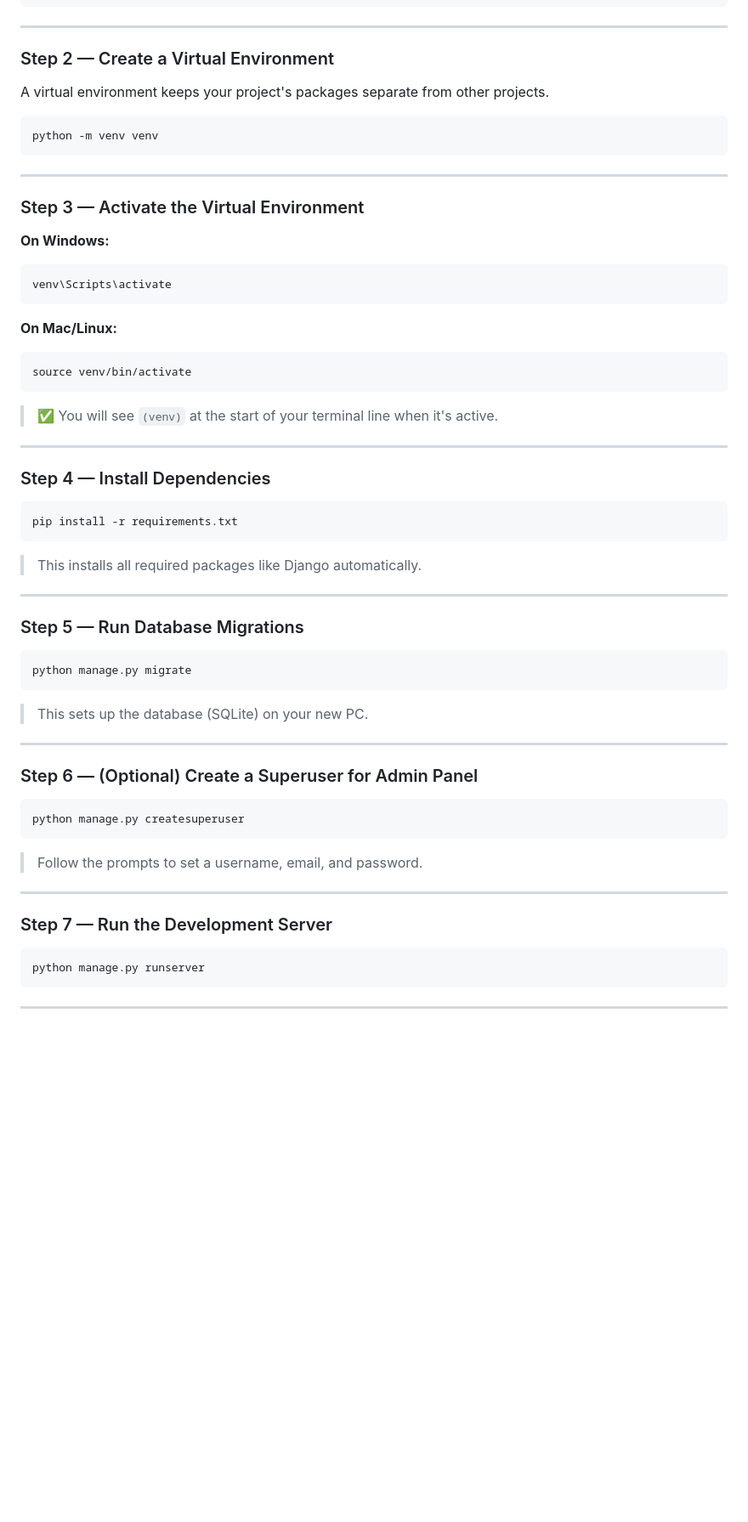
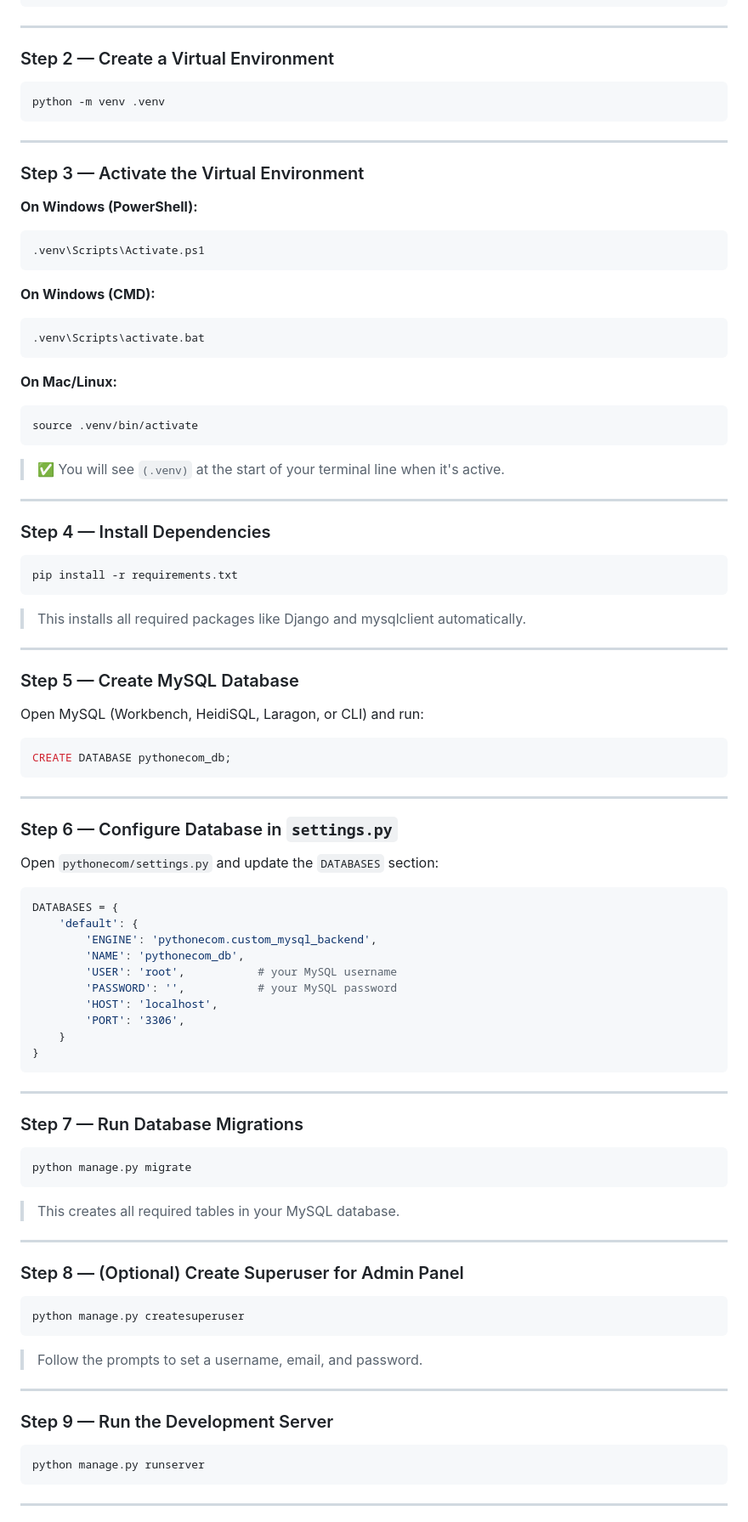
Before and after one commit to alimranedx/pythonecom, a Markdown page: README.md, the part around one of its changes. Shown at 85% size. Drawn GitHub-style; blank space fills up the shorter version.

````diff
--- a/README.md
+++ b/README.md
@@ -29,27 +30,30 @@ cd pythonecom
 
 ### Step 2 — Create a Virtual Environment
 
-A virtual environment keeps your project's packages separate from other projects.
-
 ```bash
-python -m venv venv
+python -m venv .venv
 ```
 
 ---
 
 ### Step 3 — Activate the Virtual Environment
 
-**On Windows:**
-```bash
-venv\Scripts\activate
+**On Windows (PowerShell):**
+```powershell
+.venv\Scripts\Activate.ps1
+```
+
+**On Windows (CMD):**
+```cmd
+.venv\Scripts\activate.bat
 ```
 
 **On Mac/Linux:**
 ```bash
-source venv/bin/activate
+source .venv/bin/activate
 ```
 
-> ✅ You will see `(venv)` at the start of your terminal line when it's active.
+> ✅ You will see `(.venv)` at the start of your terminal line when it's active.
 
 ---
 
@@ -59,21 +63,50 @@ source venv/bin/activate
 pip install -r requirements.txt
 ```
 
-> This installs all required packages like Django automatically.
+> This installs all required packages like Django and mysqlclient automatically.
 
 ---
 
-### Step 5 — Run Database Migrations
+### Step 5 — Create MySQL Database
+
+Open MySQL (Workbench, HeidiSQL, Laragon, or CLI) and run:
+
+```sql
+CREATE DATABASE pythonecom_db;
+```
+
+---
+
+### Step 6 — Configure Database in `settings.py`
+
+Open `pythonecom/settings.py` and update the `DATABASES` section:
+
+```python
+DATABASES = {
+    'default': {
+        'ENGINE': 'pythonecom.custom_mysql_backend',
+        'NAME': 'pythonecom_db',
+        'USER': 'root',           # your MySQL username
+        'PASSWORD': '',           # your MySQL password
+        'HOST': 'localhost',
+        'PORT': '3306',
+    }
+}
+```
+
+---
+
+### Step 7 — Run Database Migrations
 
 ```bash
 python manage.py migrate
 ```
 
-> This sets up the database (SQLite) on your new PC.
+> This creates all required tables in your MySQL database.
 
 ---
 
-### Step 6 — (Optional) Create a Superuser for Admin Panel
+### Step 8 — (Optional) Create Superuser for Admin Panel
 
 ```bash
 python manage.py createsuperuser
@@ -83,7 +116,7 @@ python manage.py createsuperuser
 
 ---
 
-### Step 7 — Run the Development Server
+### Step 9 — Run the Development Server
 
 ```bash
 python manage.py runserver
````
Also changed, not shown: other parts of README.md (+45 -26 lines).
